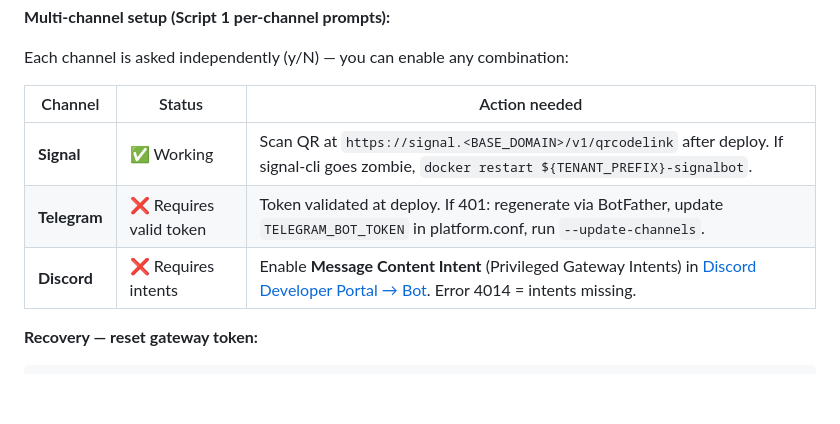
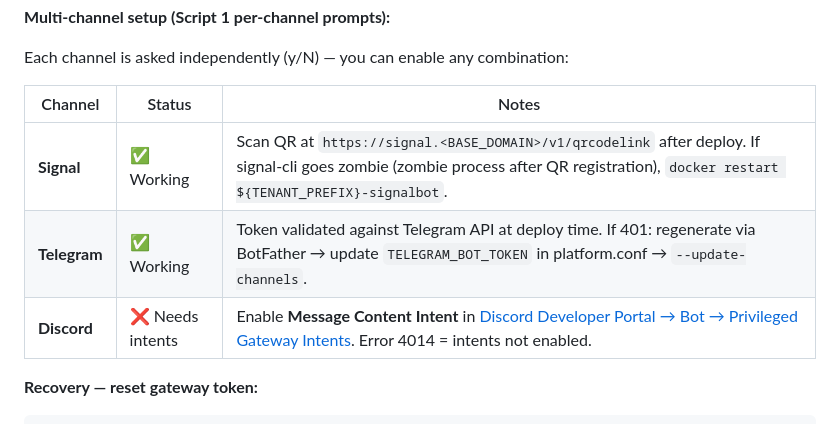
Before and after one commit to jgla1ne/AIPlatformAutomation, a Markdown page: README.md, the part around the change. GitHub-like rendering; blank space fills up the shorter version.

````diff
--- a/README.md
+++ b/README.md
@@ -1527,11 +1527,11 @@ With `gateway.controlUi.dangerouslyDisableDeviceAuth: true` in `openclaw.json` (
 
 Each channel is asked independently (y/N) — you can enable any combination:
 
-| Channel | Status | Action needed |
+| Channel | Status | Notes |
 |---|---|---|
-| **Signal** | ✅ Working | Scan QR at `https://signal.<BASE_DOMAIN>/v1/qrcodelink` after deploy. If signal-cli goes zombie, `docker restart ${TENANT_PREFIX}-signalbot`. |
-| **Telegram** | ❌ Requires valid token | Token validated at deploy. If 401: regenerate via BotFather, update `TELEGRAM_BOT_TOKEN` in platform.conf, run `--update-channels`. |
-| **Discord** | ❌ Requires intents | Enable **Message Content Intent** (Privileged Gateway Intents) in [Discord Developer Portal → Bot](https://discord.com/developers/applications). Error 4014 = intents missing. |
+| **Signal** | ✅ Working | Scan QR at `https://signal.<BASE_DOMAIN>/v1/qrcodelink` after deploy. If signal-cli goes zombie (zombie process after QR registration), `docker restart ${TENANT_PREFIX}-signalbot`. |
+| **Telegram** | ✅ Working | Token validated against Telegram API at deploy time. If 401: regenerate via BotFather → update `TELEGRAM_BOT_TOKEN` in platform.conf → `--update-channels`. |
+| **Discord** | ❌ Needs intents | Enable **Message Content Intent** in [Discord Developer Portal → Bot → Privileged Gateway Intents](https://discord.com/developers/applications). Error 4014 = intents not enabled. |
 
 **Recovery — reset gateway token:**
 ```bash
````
Also changed, not shown: UNIT_TESTING.md (+14 -8 lines), USER_STORIES.md (+2 -2 lines).
